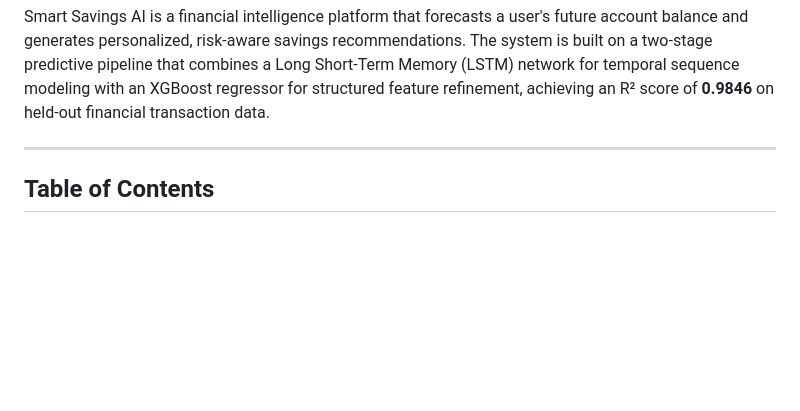
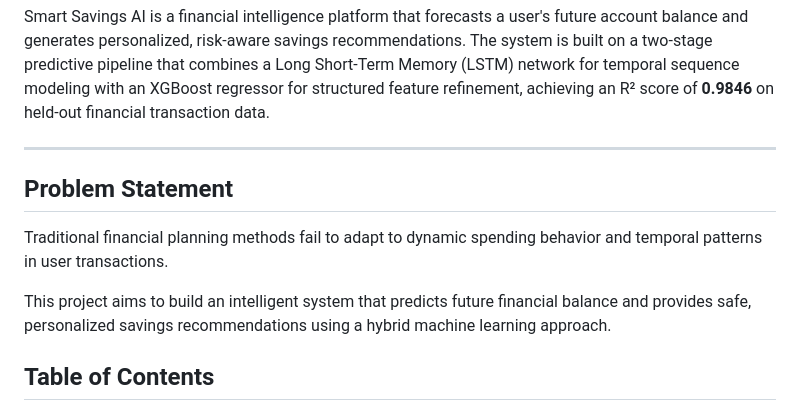
Before and after one commit to sakshithasree/smart-savings-ai, a Markdown page: README.md, the part around the change. Rendered like a GitHub page; blank space fills up the shorter version.

```diff
--- a/README.md
+++ b/README.md
@@ -8,6 +8,11 @@ Smart Savings AI is a financial intelligence platform that forecasts a user's fu
 
 
 ---
+## Problem Statement
+
+Traditional financial planning methods fail to adapt to dynamic spending behavior and temporal patterns in user transactions.
+
+This project aims to build an intelligent system that predicts future financial balance and provides safe, personalized savings recommendations using a hybrid machine learning approach.
 
 ## Table of Contents
 
```
